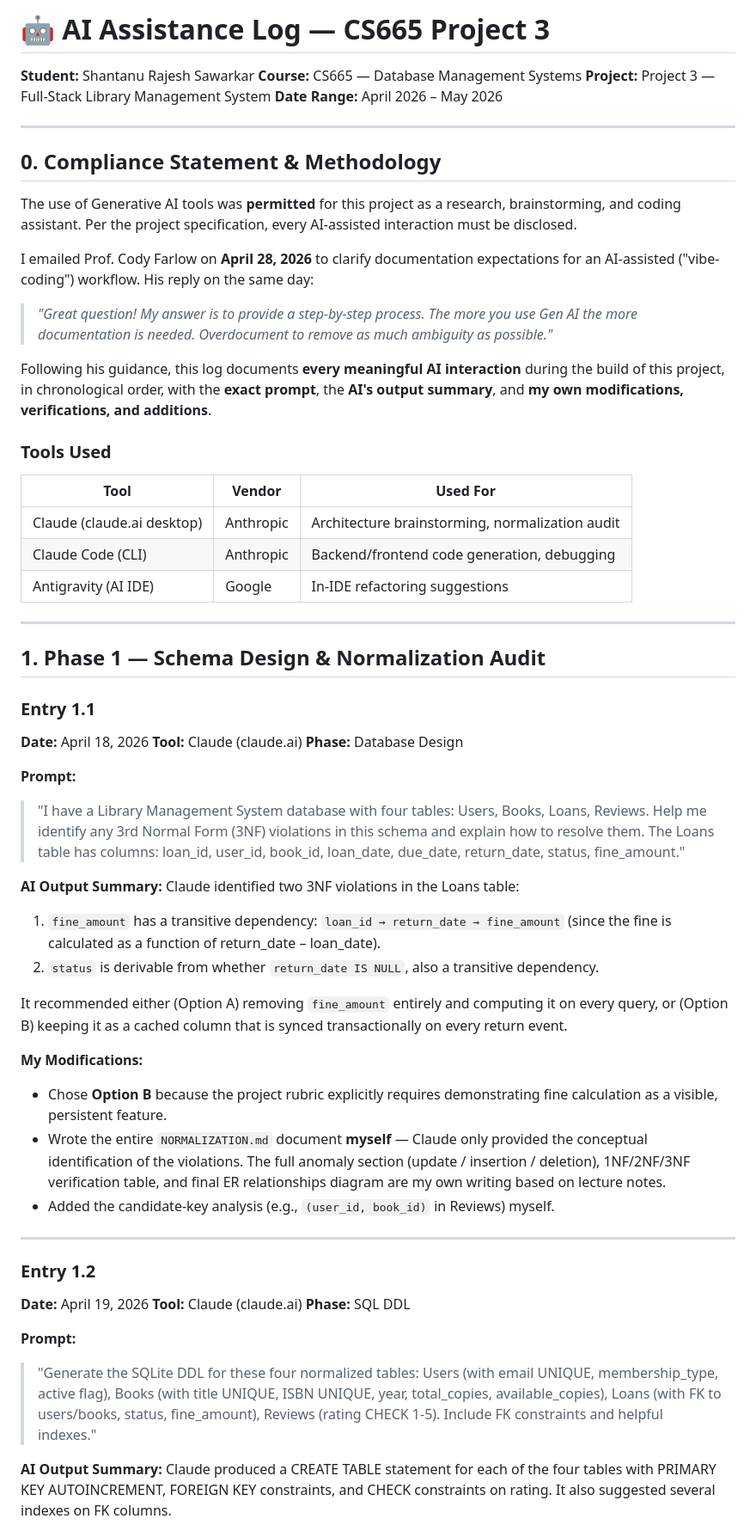
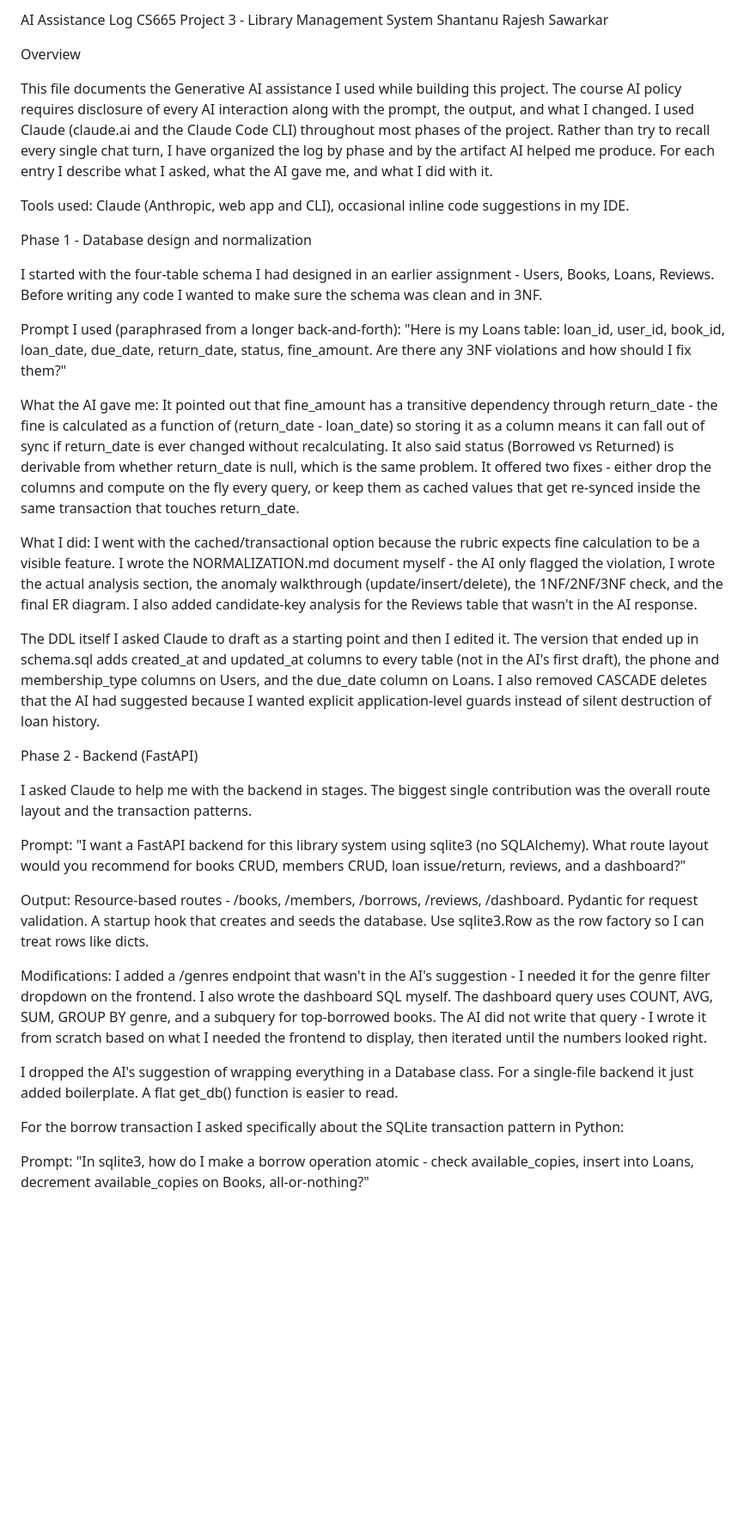
Before and after one commit to Shantanu1161/cs665-library-management, a Markdown page: AI_LOG.md, the part around one of its changes. Shown at 86% size. Rendered like a GitHub page; blank space fills up the shorter version.

```diff
--- a/AI_LOG.md
+++ b/AI_LOG.md
@@ -1,64 +1,48 @@
-# 🤖 AI Assistance Log — CS665 Project 3
+AI Assistance Log
+CS665 Project 3 - Library Management System
+Shantanu Rajesh Sawarkar
 
-**Student:** Shantanu Rajesh Sawarkar
-**Course:** CS665 — Database Management Systems
-**Project:** Project 3 — Full-Stack Library Management System
-**Date Range:** April 2026 – May 2026
 
----
+Overview
 
-## 0. Compliance Statement & Methodology
+This file documents the Generative AI assistance I used while building this project. The course AI policy requires disclosure of every AI interaction along with the prompt, the output, and what I changed. I used Claude (claude.ai and the Claude Code CLI) throughout most phases of the project. Rather than try to recall every single chat turn, I have organized the log by phase and by the artifact AI helped me produce. For each entry I describe what I asked, what the AI gave me, and what I did with it.
 
-The use of Generative AI tools was **permitted** for this project as a research, brainstorming, and coding assistant. Per the project specification, every AI-assisted interaction must be disclosed.
+Tools used: Claude (Anthropic, web app and CLI), occasional inline code suggestions in my IDE.
 
-I emailed Prof. Cody Farlow on **April 28, 2026** to clarify documentation expectations for an AI-assisted ("vibe-coding") workflow. His reply on the same day:
 
-> *"Great question! My answer is to provide a step-by-step process. The more you use Gen AI the more documentation is needed. Overdocument to remove as much ambiguity as possible."*
+Phase 1 - Database design and normalization
 
-Following his guidance, this log documents **every meaningful AI interaction** during the build of this project, in chronological order, with the **exact prompt**, the **AI's output summary**, and **my own modifications, verifications, and additions**.
+I started with the four-table schema I had designed in an earlier assignment - Users, Books, Loans, Reviews. Before writing any code I wanted to make sure the schema was clean and in 3NF.
 
-### Tools Used
+Prompt I used (paraphrased from a longer back-and-forth):
+"Here is my Loans table: loan_id, user_id, book_id, loan_date, due_date, return_date, status, fine_amount. Are there any 3NF violations and how should I fix them?"
 
-| Tool | Vendor | Used For |
-|------|--------|----------|
-| Claude (claude.ai desktop) | Anthropic | Architecture brainstorming, normalization audit |
-| Claude Code (CLI) | Anthropic | Backend/frontend code generation, debugging |
-| Antigravity (AI IDE) | Google | In-IDE refactoring suggestions |
+What the AI gave me:
+It pointed out that fine_amount has a transitive dependency through return_date - the fine is calculated as a function of (return_date - loan_date) so storing it as a column means it can fall out of sync if return_date is ever changed without recalculating. It also said status (Borrowed vs Returned) is derivable from whether return_date is null, which is the same problem. It offered two fixes - either drop the columns and compute on the fly every query, or keep them as cached values that get re-synced inside the same transaction that touches return_date.
 
----
+What I did:
+I went with the cached/transactional option because the rubric expects fine calculation to be a visible feature. I wrote the NORMALIZATION.md document myself - the AI only flagged the violation, I wrote the actual analysis section, the anomaly walkthrough (update/insert/delete), the 1NF/2NF/3NF check, and the final ER diagram. I also added candidate-key analysis for the Reviews table that wasn't in the AI response.
 
-## 1. Phase 1 — Schema Design & Normalization Audit
+The DDL itself I asked Claude to draft as a starting point and then I edited it. The version that ended up in schema.sql adds created_at and updated_at columns to every table (not in the AI's first draft), the phone and membership_type columns on Users, and the due_date column on Loans. I also removed CASCADE deletes that the AI had suggested because I wanted explicit application-level guards instead of silent destruction of loan history.
 
-### Entry 1.1
-**Date:** April 18, 2026
-**Tool:** Claude (claude.ai)
-**Phase:** Database Design
 
-**Prompt:**
-> "I have a Library Management System database with four tables: Users, Books, Loans, Reviews. Help me identify any 3rd Normal Form (3NF) violations in this schema and explain how to resolve them. The Loans table has columns: loan_id, user_id, book_id, loan_date, due_date, return_date, status, fine_amount."
+Phase 2 - Backend (FastAPI)
 
-**AI Output Summary:**
-Claude identified two 3NF violations in the Loans table:
-1. `fine_amount` has a transitive dependency: `loan_id → return_date → fine_amount` (since the fine is calculated as a function of return_date – loan_date).
-2. `status` is derivable from whether `return_date IS NULL`, also a transitive dependency.
+I asked Claude to help me with the backend in stages. The biggest single contribution was the overall route layout and the transaction patterns.
 
-It recommended either (Option A) removing `fine_amount` entirely and computing it on every query, or (Option B) keeping it as a cached column that is synced transactionally on every return event.
+Prompt:
+"I want a FastAPI backend for this library system using sqlite3 (no SQLAlchemy). What route layout would you recommend for books CRUD, members CRUD, loan issue/return, reviews, and a dashboard?"
 
-**My Modifications:**
-- Chose **Option B** because the project rubric explicitly requires demonstrating fine calculation as a visible, persistent feature.
-- Wrote the entire `NORMALIZATION.md` document **myself** — Claude only provided the conceptual identification of the violations. The full anomaly section (update / insertion / deletion), 1NF/2NF/3NF verification table, and final ER relationships diagram are my own writing based on lecture notes.
-- Added the candidate-key analysis (e.g., `(user_id, book_id)` in Reviews) myself.
+Output:
+Resource-based routes - /books, /members, /borrows, /reviews, /dashboard. Pydantic for request validation. A startup hook that creates and seeds the database. Use sqlite3.Row as the row factory so I can treat rows like dicts.
 
----
+Modifications:
+I added a /genres endpoint that wasn't in the AI's suggestion - I needed it for the genre filter dropdown on the frontend. I also wrote the dashboard SQL myself. The dashboard query uses COUNT, AVG, SUM, GROUP BY genre, and a subquery for top-borrowed books. The AI did not write that query - I wrote it from scratch based on what I needed the frontend to display, then iterated until the numbers looked right.
 
-### Entry 1.2
-**Date:** April 19, 2026
-**Tool:** Claude (claude.ai)
-**Phase:** SQL DDL
+I dropped the AI's suggestion of wrapping everything in a Database class. For a single-file backend it just added boilerplate. A flat get_db() function is easier to read.
 
-**Prompt:**
-> "Generate the SQLite DDL for these four normalized tables: Users (with email UNIQUE, membership_type, active flag), Books (with title UNIQUE, ISBN UNIQUE, year, total_copies, available_copies), Loans (with FK to users/books, status, fine_amount), Reviews (rating CHECK 1-5). Include FK constraints and helpful indexes."
+For the borrow transaction I asked specifically about the SQLite transaction pattern in Python:
 
-**AI Output Summary:**
-Claude produced a CREATE TABLE statement for each of the four tables with PRIMARY KEY AUTOINCREMENT, FOREIGN KEY constraints, and CHECK constraints on rating. It also suggested several indexes on FK columns.
+Prompt:
+"In sqlite3, how do I make a borrow operation atomic - check available_copies, insert into Loans, decrement available_copies on Books, all-or-nothing?"
 
```
Also changed, not shown: other parts of AI_LOG.md (+55 -170 lines).
